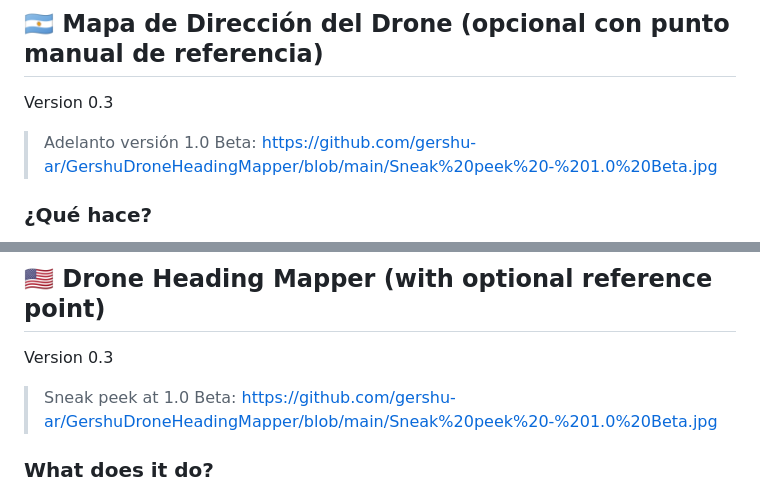
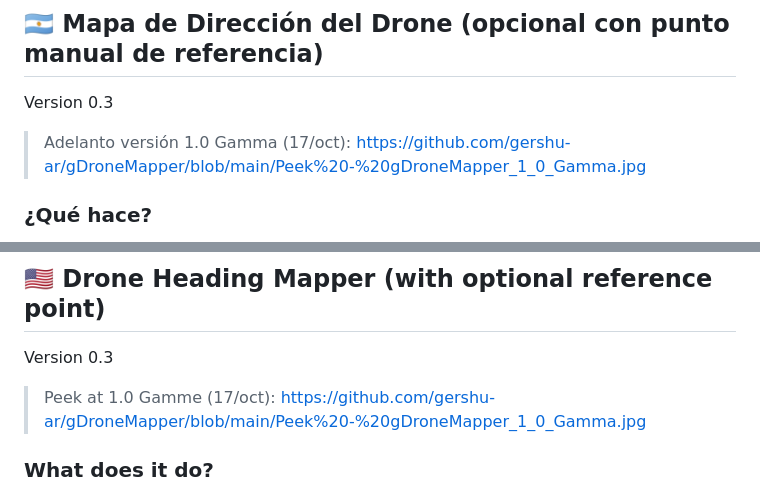
Before and after one commit to uday6725/gDroneMapper, a Markdown page: README.md, 2 parts joined by grey strips. Rendered like a GitHub page.

Commit message:
Updated new version preview link

```diff
--- a/README.md
+++ b/README.md
@@ -1,7 +1,7 @@
 ## 🇦🇷 Mapa de Dirección del Drone (opcional con punto manual de referencia)<br>
 Version 0.3
 
-> Adelanto versión 1.0 Beta: https://github.com/gershu-ar/GershuDroneHeadingMapper/blob/main/Sneak%20peek%20-%201.0%20Beta.jpg
+> Adelanto versión 1.0 Gamma (17/oct): https://github.com/gershu-ar/gDroneMapper/blob/main/Peek%20-%20gDroneMapper_1_0_Gamma.jpg
 
 ### ¿Qué hace?<br>
 📍 Extrae la ubicación y orientación del drone desde una imagen aérea (JPG, PNG o DNG) usando ExifTool<br>
@@ -65,7 +65,7 @@ Coded con ❤️ en 🇦🇷 Argentina
 ## 🇺🇸 Drone Heading Mapper (with optional reference point)<br>
 Version 0.3
 
-> Sneak peek at 1.0 Beta: https://github.com/gershu-ar/GershuDroneHeadingMapper/blob/main/Sneak%20peek%20-%201.0%20Beta.jpg
+> Peek at 1.0 Gamme (17/oct): https://github.com/gershu-ar/gDroneMapper/blob/main/Peek%20-%20gDroneMapper_1_0_Gamma.jpg
 
 ### What does it do?<br>
 📍 Extracts drone location and heading from aerial image metadata<br>
```
